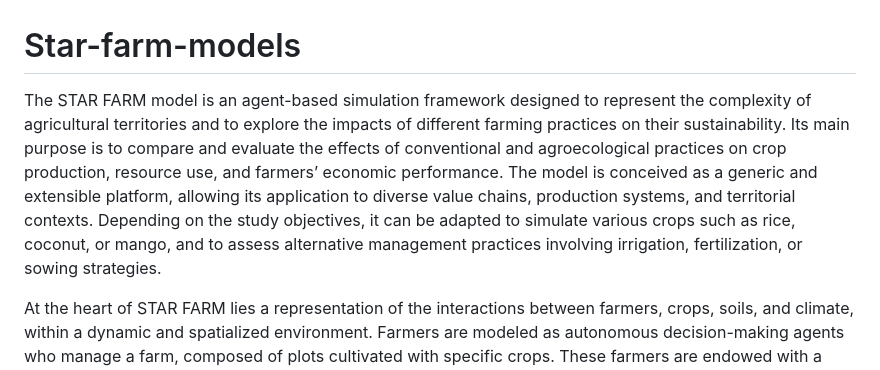
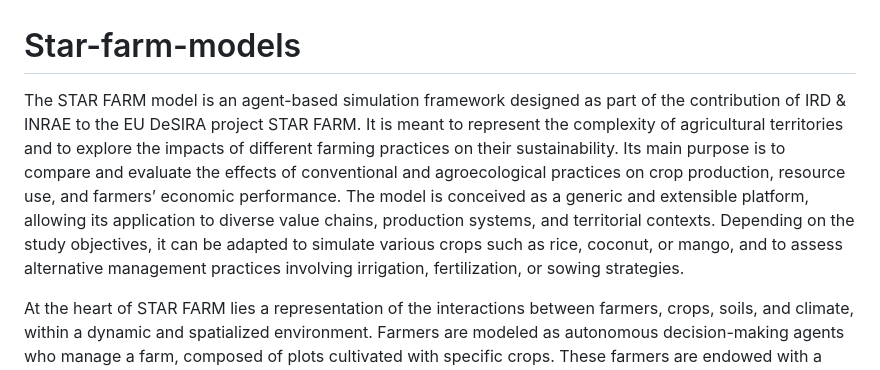
Before and after one commit to Star-farm/Star-farm-models, a Markdown page: README.md, the part around the change. Drawn GitHub-style.

```diff
--- a/README.md
+++ b/README.md
@@ -1,6 +1,7 @@
 # Star-farm-models
 
-The STAR FARM model is an agent-based simulation framework designed to represent the complexity of agricultural territories and to explore the impacts of different farming practices on their sustainability. Its main purpose is to compare and evaluate the effects of conventional and agroecological practices on crop production, resource use, and farmers’ economic performance. The model is conceived as a generic and extensible platform, allowing its application to diverse value chains, production systems, and territorial contexts. Depending on the study objectives, it can be adapted to simulate various crops such as rice, coconut, or mango, and to assess alternative management practices involving irrigation, fertilization, or sowing strategies.
+The STAR FARM model is an agent-based simulation framework designed as part of the contribution of IRD & INRAE to the EU DeSIRA project STAR FARM.
+It is meant to represent the complexity of agricultural territories and to explore the impacts of different farming practices on their sustainability. Its main purpose is to compare and evaluate the effects of conventional and agroecological practices on crop production, resource use, and farmers’ economic performance. The model is conceived as a generic and extensible platform, allowing its application to diverse value chains, production systems, and territorial contexts. Depending on the study objectives, it can be adapted to simulate various crops such as rice, coconut, or mango, and to assess alternative management practices involving irrigation, fertilization, or sowing strategies.
 
 At the heart of STAR FARM lies a representation of the interactions between farmers, crops, soils, and climate, within a dynamic and spatialized environment. Farmers are modeled as autonomous decision-making agents who manage a farm, composed of plots cultivated with specific crops. These farmers are endowed with a limited amount of economic resources, represented by the attribute money, and are capable of adapting their behavior by changing agricultural practices according to environmental conditions, market prices, or available capital. This adaptive process allows the exploration of different decision rules and behavioral heterogeneity among agents.
 
```
